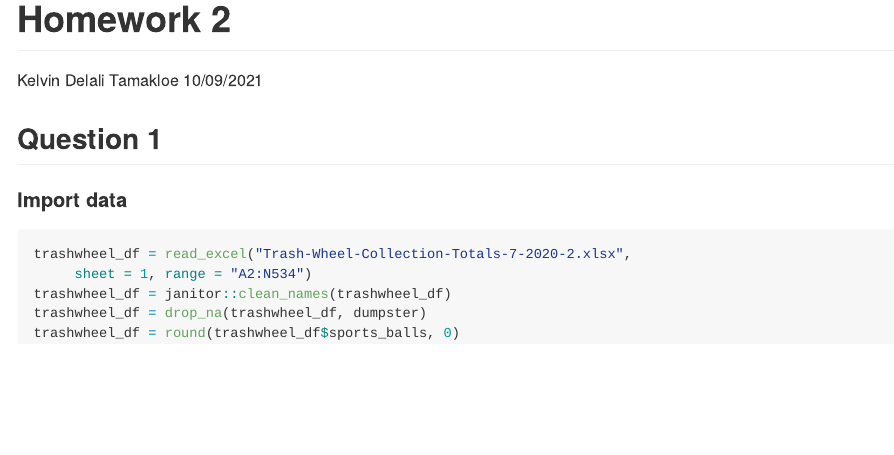
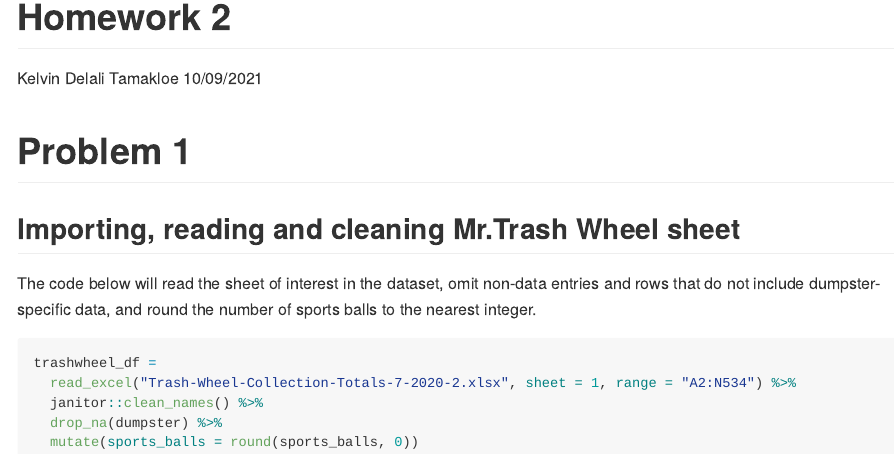
Before and after one commit to KelDel07/p8105_hw2_kdt2119, an R Markdown document (p8105_hw2_kdt2119.Rmd): the page in a window 1100 px wide, from its top. The pictures show the output file p8105_hw2_kdt2119.md that the author committed with the source, drawn offline in the style of GitHub.

Commit message:
Read and cleaned  Q1 dataset and sheet

````diff
--- a/p8105_hw2_kdt2119.Rmd
+++ b/p8105_hw2_kdt2119.Rmd
@@ -4,19 +4,24 @@ author: "Kelvin Delali Tamakloe"
 date: 10/09/2021
 output: github_document
 ---
-
 ```{r setup, echo = FALSE, message = FALSE}
 library(tidyverse)
 library(readxl)
+
 ```
-## Question 1
 
-#### Import data
+# Problem 1
 
-```{r trash}
-trashwheel_df = read_excel("Trash-Wheel-Collection-Totals-7-2020-2.xlsx",
-     sheet = 1, range = "A2:N534")
-trashwheel_df = janitor::clean_names(trashwheel_df)
-trashwheel_df = drop_na(trashwheel_df, dumpster)
-trashwheel_df = round(trashwheel_df$sports_balls, 0)
+## Importing, reading and cleaning Mr.Trash Wheel sheet
+
+The code below will read the sheet of interest in the dataset, omit non-data entries
+and rows that do not include dumpster-specific data, and round the number of sports
+balls to the nearest integer.
+
+```{r trashwheel}
+trashwheel_df =
+  read_excel("Trash-Wheel-Collection-Totals-7-2020-2.xlsx", sheet = 1, range = "A2:N534") %>%
+  janitor::clean_names() %>%
+  drop_na(dumpster) %>%
+  mutate(sports_balls = round(sports_balls, 0))
 ```
````
Also changed, not shown: p8105_hw2_kdt2119.md.
